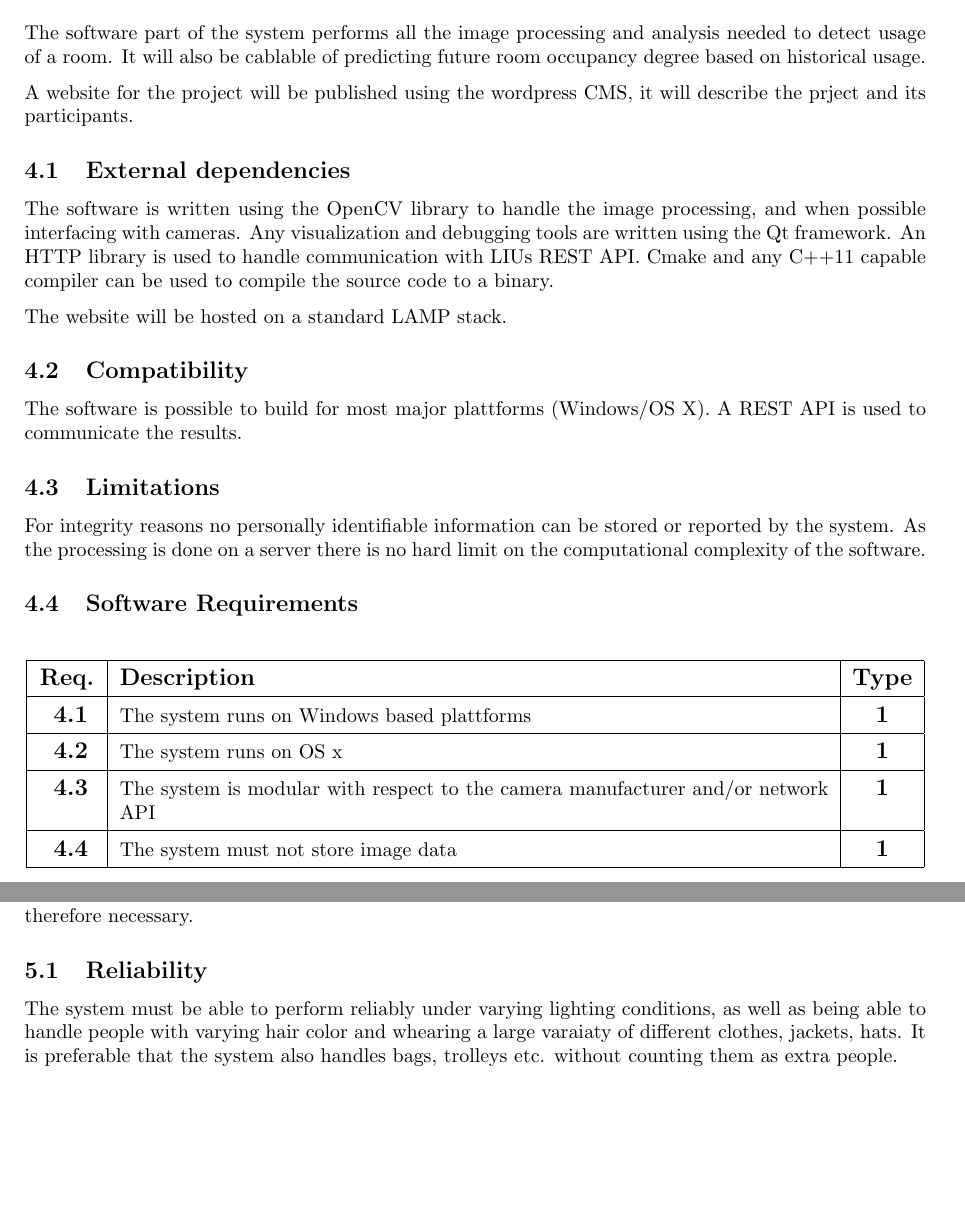
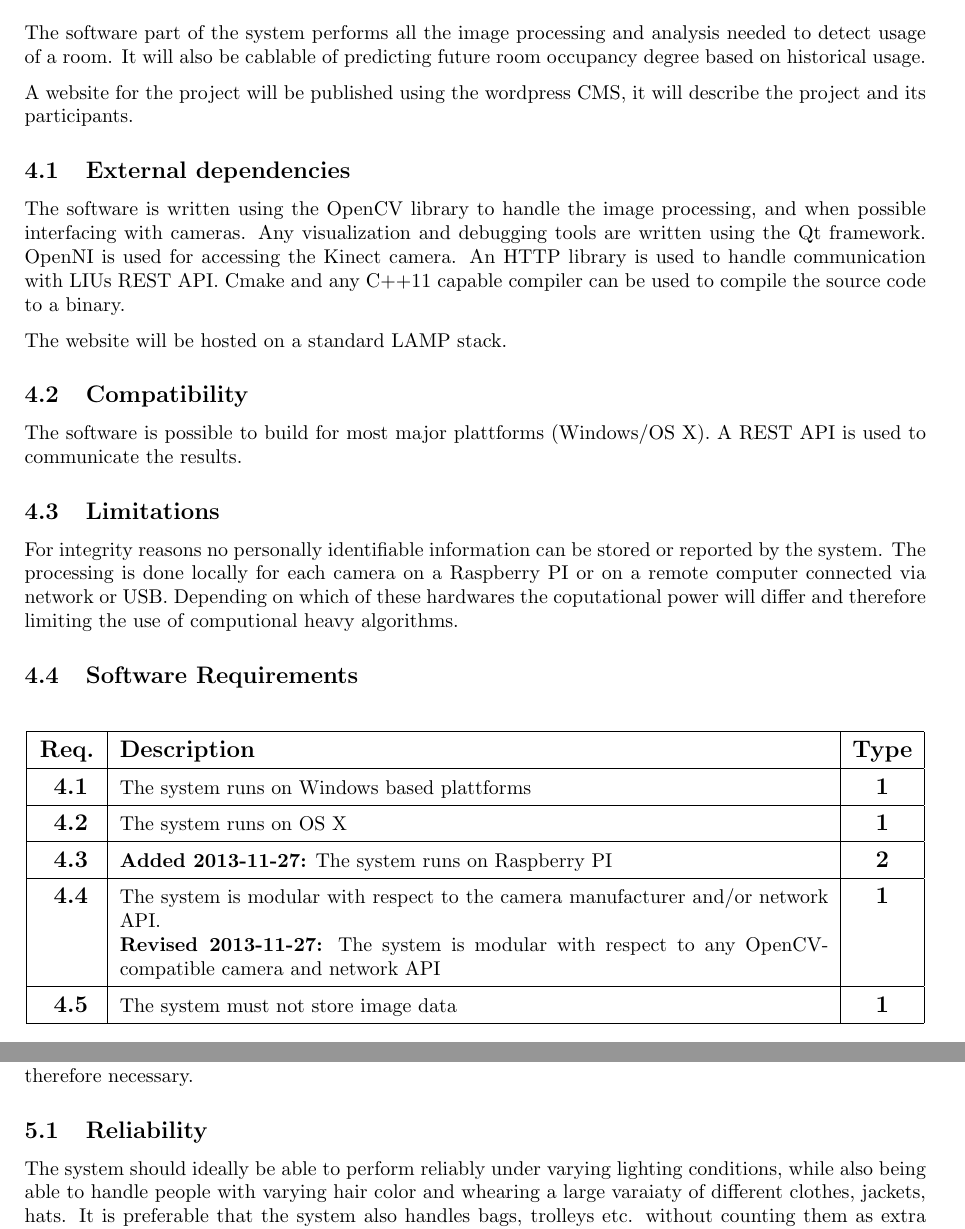
Before and after one commit to GroupDenseKitchen/KitchenOccupation, a LaTeX document (doc/Requirement Specification/requirement_specification.tex, which reads doc/Requirement Specification/tex_files/performance.tex, doc/Requirement Specification/tex_files/software.tex): two parts of pages 10 and 11 of 14 before the commit and two parts of pages 10 and 11 of 15 after it, joined at a grey line, cut so that both start at the same text, the shorter picture padded with empty space. Compiled offline with pdfLaTeX.

Commit message:
Requirement spec update

```diff
--- a/doc/Requirement Specification/tex_files/performance.tex
+++ b/doc/Requirement Specification/tex_files/performance.tex
@@ -1,7 +1,7 @@
 The performance of the system refers to what problems the system solves and the degree to which it solves them. The problem that the system solves is giving indications to how long the wait will be for use of microwaves in the student kitchen. The simplest indicator for this is simply the amount of people in the kitchens. This is made slightly more complicated by the potential presence of more than one door into the room. The amount of people in the room is also easily verified by hand, meaning that performance with regard to this indicator is easily defined and quantified. Other indicators of the length of waiting are detection of a queue, rough classification of the severity of the queue, and a directly estimated waiting time. The system performance on these indicators are all increasingly both hard to define and measure. The inclusion of methods to evaluate and test these more difficult indicators are therefore necessary.
 
 \subsection{Reliability}
-The system must be able to perform reliably under varying lighting conditions, as well as being able to handle people with varying hair color and whearing a large varaiaty of different clothes, jackets, hats. It is preferable that the system also handles bags, trolleys etc. without counting them as extra people.
+The system should ideally be able to perform reliably under varying lighting conditions, while also being able to handle people with varying hair color and whearing a large varaiaty of different clothes, jackets, hats. It is preferable that the system also handles bags, trolleys etc. without counting them as extra people.
 
 \subsection{Quality control}
 The system is thoroughly tested throughout developement to ensure high quality. The core computer vision functionality is also continously tested against a test data set that is never used to train or tune any algorithms.
--- a/doc/Requirement Specification/tex_files/software.tex
+++ b/doc/Requirement Specification/tex_files/software.tex
@@ -1,10 +1,11 @@
 The software part of the system performs all the image processing and analysis needed to detect usage of a room. It will also be cablable of predicting future room occupancy degree based on historical usage.
 
-A website for the project will be published using the wordpress CMS, it will describe the prject and its participants.
+A website for the project will be published using the wordpress CMS, it will describe the project and its participants.
 
 \subsection{External dependencies}
 The software is written using the OpenCV library to handle the image processing, and when possible interfacing with cameras.
 Any visualization and debugging tools are written using the Qt framework.
+OpenNI is used for accessing the Kinect camera.
 An HTTP library is used to handle communication with LIUs REST API.
 Cmake and any C++11 capable compiler can be used to compile the source code to a binary.
 
@@ -14,14 +15,17 @@ The website will be hosted on a standard LAMP stack.
 The software is possible to build for most major plattforms (Windows/OS X). A REST API is used to communicate the results.
 
 \subsection{Limitations}
-For integrity reasons no personally identifiable information can be stored or reported by the system. As the processing is done on a server there is no hard limit on the computational complexity of the software.
+For integrity reasons no personally identifiable information can be stored or reported by the system. The processing is done locally for each camera on a Raspberry PI or on a remote computer connected via network or USB. Depending on which of these hardwares the coputational power will differ and therefore limiting the use of computional heavy algorithms.
 
 \subsection{Software Requirements}
 \label{sec:software_req}
 \reqtable
 {
 	\addreq{The system runs on Windows based plattforms}{1}
-	\addreq{The system runs on OS x}{1}
-	\addreq{The system is modular with respect to the camera manufacturer and/or network API}{1}
+	\addreq{The system runs on OS X}{1}
+	\addreq{\textbf{Added 2013-11-27:} The system runs on Raspberry PI}{2}
+	\addreq{The system is modular with respect to the camera manufacturer and/or network API.
+
+	\textbf{Revised 2013-11-27:} The system is modular with respect to any OpenCV-compatible camera and network API}{1}
 	\addreq{The system must not store image data}{1}
 }
```
Also changed, not shown: doc/Requirement Specification/requirement_specification.pdf (deleted), doc/Requirement Specification/tex_files/performance.tex (5 more changed lines), 1 other file.
